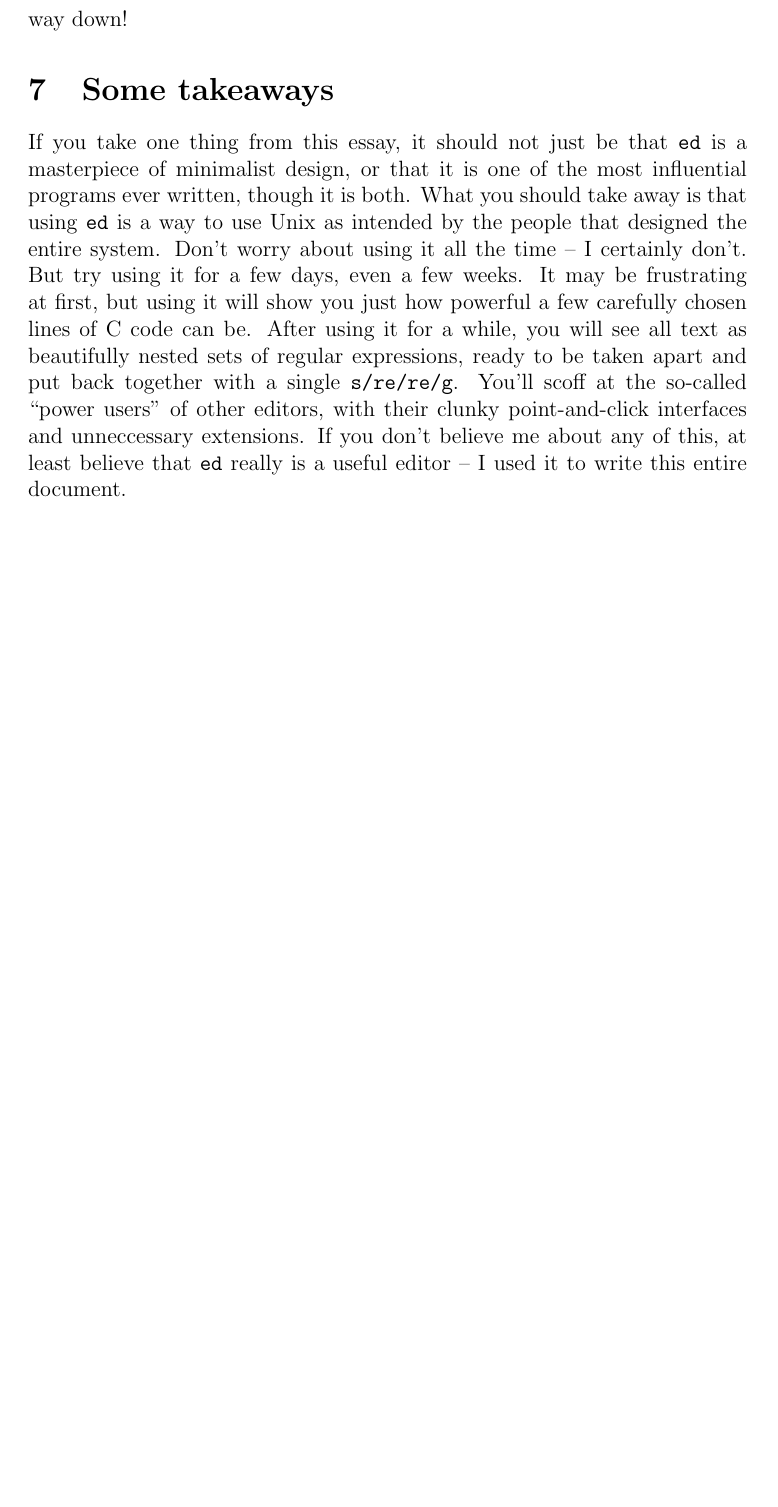
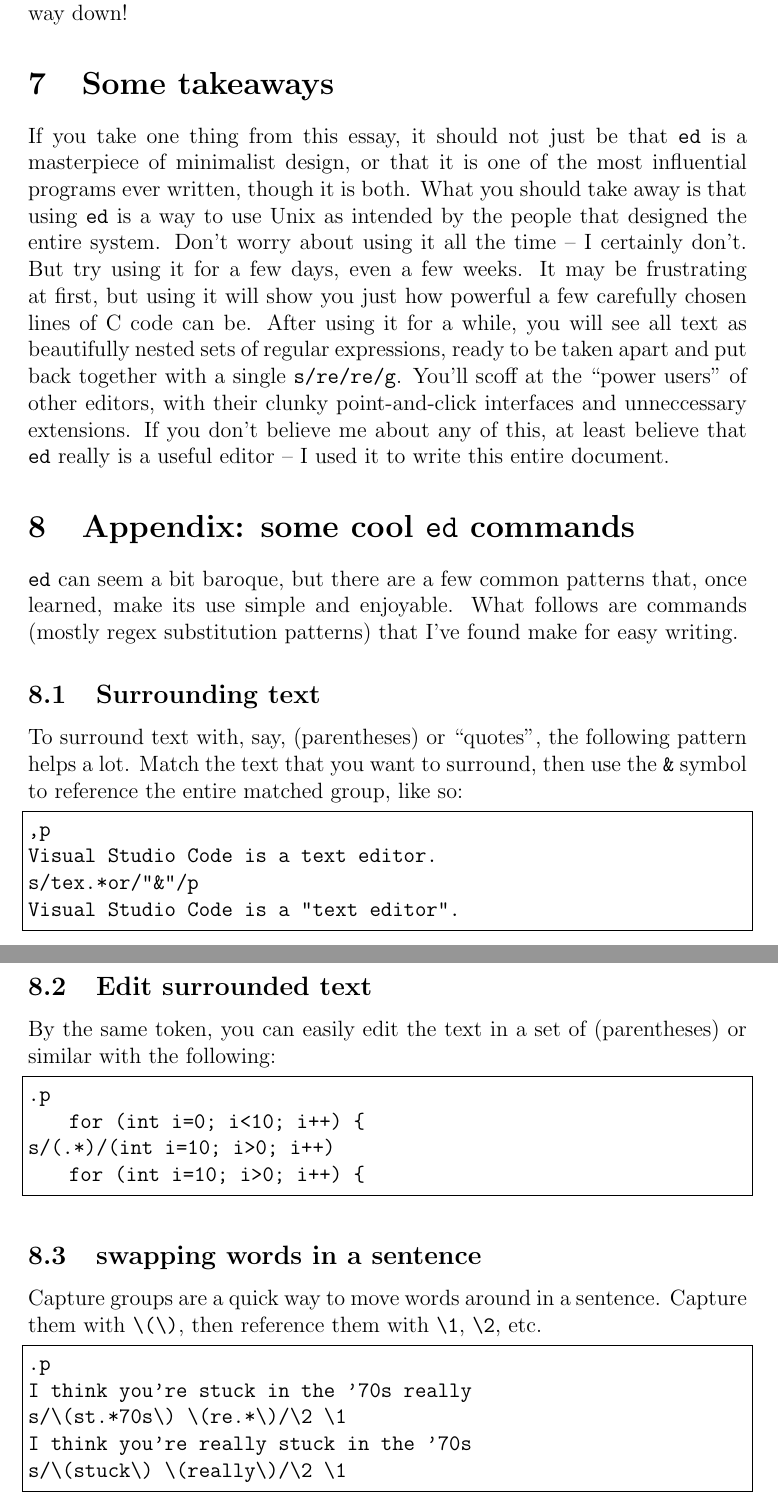
Before and after one commit to jgbaldwinbrown/no_hierarchy, a LaTeX document (use_ed.tex): part of page 7 of 7 before the commit and two parts of pages 7 and 8 of 8 after it, the two joined at a grey line, cut so that both start at the same text, the shorter picture padded with empty space. Compiled offline with pdfLaTeX.

Commit message:
minor fixes and some examples

```diff
--- a/use_ed.tex
+++ b/use_ed.tex
@@ -279,10 +283,54 @@ using it for a few days, even a few weeks. It may be frustrating at first, but u
 it will show you just how powerful a few carefully chosen lines of C code can be.
 After using it for a while, you will see all text as beautifully nested sets of
 regular expressions, ready to be taken apart and put back together with a single
-\lstinline{s/re/re/g}. You'll scoff at the so-called ``power users'' of other editors,
+\lstinline{s/re/re/g}. You'll scoff at the ``power users'' of other editors,
 with their clunky point-and-click interfaces and unneccessary extensions.
 If you don't believe me about any of this, at least believe that \lstinline{ed} really
 is a useful editor -- I used it to write this entire document.
+
+\section{Appendix: some cool \lstinline{ed} commands}
+
+\lstinline{ed} can seem a bit baroque, but there are a few common patterns that, once learned,
+make its use simple and enjoyable. What follows are commands (mostly regex
+substitution patterns) that I've found make for easy writing.
+
+
+\subsection{Surrounding text}
+
+To surround text with, say, (parentheses) or ``quotes'', the following pattern helps a lot.
+Match the text that you want to surround, then use the \lstinline{&} symbol to reference
+the entire matched group, like so:
+
+\begin{lstlisting}
+,p
+Visual Studio Code is a text editor.
+s/tex.*or/"&"/p
+Visual Studio Code is a "text editor".
+\end{lstlisting}
+
+\subsection{Edit surrounded text}
+
+By the same token, you can easily edit the text in a set of (parentheses) or similar with the following:
+
+\begin{lstlisting}
+.p
+    for (int i=0; i<10; i++) {
+s/(.*)/(int i=10; i>0; i++)
+    for (int i=10; i>0; i++) {
+\end{lstlisting}
+
+\subsection{swapping words in a sentence}
+
+Capture groups are a quick way to move words around in a sentence. Capture them with \lstinline{\(\)}, then
+reference them with \lstinline{\1}, \lstinline{\2}, etc.
+
+\begin{lstlisting}
+.p
+I think you're stuck in the '70s really
+s/\(st.*70s\) \(re.*\)/\2 \1
+I think you're really stuck in the '70s
+s/\(stuck\) \(really\)/\2 \1
+\end{lstlisting}
 
 
 
```
Also changed, not shown: use_ed.tex (22 more changed lines).
